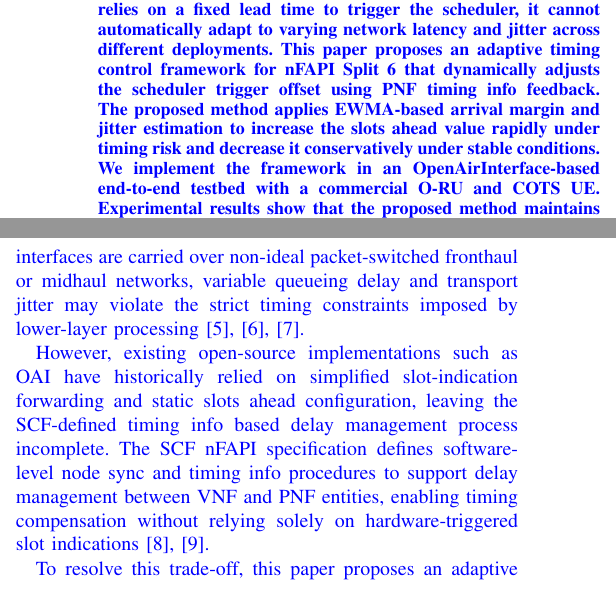
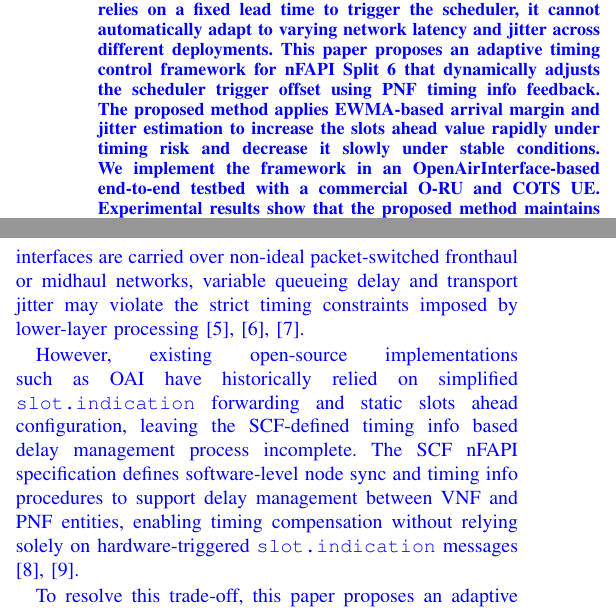
Before and after one commit to dong881/MingThesis, a LaTeX paper (main.tex): two parts of the columns of page 1 of 9, joined at a grey line, cut so that both start at the same text. Compiled offline with pdfLaTeX.

Commit message:
refactor(vocabulary): replace conservatively with slowly and unify slot.indication formatting

```diff
--- a/main.tex
+++ b/main.tex
@@ -35,7 +35,7 @@
 \maketitle
 
 \begin{abstract}
-\textcolor{blue}{nFAPI-based Split Option 6 separates the MAC scheduler and High-PHY across packet-switched transport, where scheduling messages must arrive at the PNF within a strict timing window. Because existing static slots ahead scheduling relies on a fixed lead time to trigger the scheduler, it cannot automatically adapt to varying network latency and jitter across different deployments. This paper proposes an adaptive timing control framework for nFAPI Split 6 that dynamically adjusts the scheduler trigger offset using PNF timing info feedback. The proposed method applies EWMA-based arrival margin and jitter estimation to increase the slots ahead value rapidly under timing risk and decrease it conservatively under stable conditions. We implement the framework in an OpenAirInterface-based end-to-end testbed with a commercial O-RU and COTS UE. Experimental results show that the proposed method maintains stable throughput under injected delay and jitter while avoiding unnecessary MAC HARQ RTT inflation compared with static slots ahead baselines. Additional multi-switch/router deployment results further confirm that the proposed software-based method remains effective under realistic multi-hop transport conditions.}
+\textcolor{blue}{nFAPI-based Split Option 6 separates the MAC scheduler and High-PHY across packet-switched transport, where scheduling messages must arrive at the PNF within a strict timing window. Because existing static slots ahead scheduling relies on a fixed lead time to trigger the scheduler, it cannot automatically adapt to varying network latency and jitter across different deployments. This paper proposes an adaptive timing control framework for nFAPI Split 6 that dynamically adjusts the scheduler trigger offset using PNF timing info feedback. The proposed method applies EWMA-based arrival margin and jitter estimation to increase the slots ahead value rapidly under timing risk and decrease it slowly under stable conditions. We implement the framework in an OpenAirInterface-based end-to-end testbed with a commercial O-RU and COTS UE. Experimental results show that the proposed method maintains stable throughput under injected delay and jitter while avoiding unnecessary MAC HARQ RTT inflation compared with static slots ahead baselines. Additional multi-switch/router deployment results further confirm that the proposed software-based method remains effective under realistic multi-hop transport conditions.}
 \end{abstract}
 
 \begin{IEEEkeywords}
@@ -49,7 +49,7 @@ nFAPI, O-RAN, Functional Split, Adaptive Control.
 
 \textcolor{blue}{Existing OAI nFAPI-style implementations rely on statically configured slots ahead scheduling. Such a static configuration creates an inherent throughput-latency trade-off: a larger slots ahead value improves robustness against delay and jitter but increases MAC HARQ RTT, whereas a smaller value reduces latency but becomes vulnerable to late packet arrivals. Since HARQ retransmission timing is tightly coupled with MAC scheduling and resource availability, excessive scheduling lead time may inflate MAC-layer feedback latency and reduce the efficiency of HARQ process reuse \cite{Elfiky2024}. When functional split interfaces are carried over non-ideal packet-switched fronthaul or midhaul networks, variable queueing delay and transport jitter may violate the strict timing constraints imposed by lower-layer processing \cite{Diez2021}, \cite{Huang2017}, \cite{PerezRomero2023}.}
 
-\textcolor{blue}{However, existing open-source implementations such as OAI have historically relied on simplified slot-indication forwarding and static slots ahead configuration, leaving the SCF-defined timing info based delay management process incomplete. The SCF nFAPI specification defines software-level node sync and timing info procedures to support delay management between VNF and PNF entities, enabling timing compensation without relying solely on hardware-triggered slot indications \cite{SCF225}, \cite{SCF222}.}
+\textcolor{blue}{However, existing open-source implementations such as OAI have historically relied on simplified \texttt{slot.indication} forwarding and static slots ahead configuration, leaving the SCF-defined timing info based delay management process incomplete. The SCF nFAPI specification defines software-level node sync and timing info procedures to support delay management between VNF and PNF entities, enabling timing compensation without relying solely on hardware-triggered \texttt{slot.indication} messages \cite{SCF225}, \cite{SCF222}.}
 
 \textcolor{blue}{To resolve this trade-off, this paper proposes an adaptive timing control framework for nFAPI Split 6. Our approach dynamically adjusts the scheduler trigger offset based on closed-loop feedback using PNF timing info reported by the PNF. By applying an Exponentially Weighted Moving Average (EWMA) model, the proposed method estimates the real-time arrival margin and transport jitter. The proposed method then applies a fast-increase and conservative-decrease policy to dynamically update the slots ahead, securing system stability under congestion while optimizing latency under stable network conditions.}
 
```
Also changed, not shown: NTUST/frontpages/my_eabstract.tex (+1 -1 lines), .agent/skills/terminology-consistency/SKILL.md, .agent/skills/vocabulary-level-guide/SKILL.md, 2 other files.
